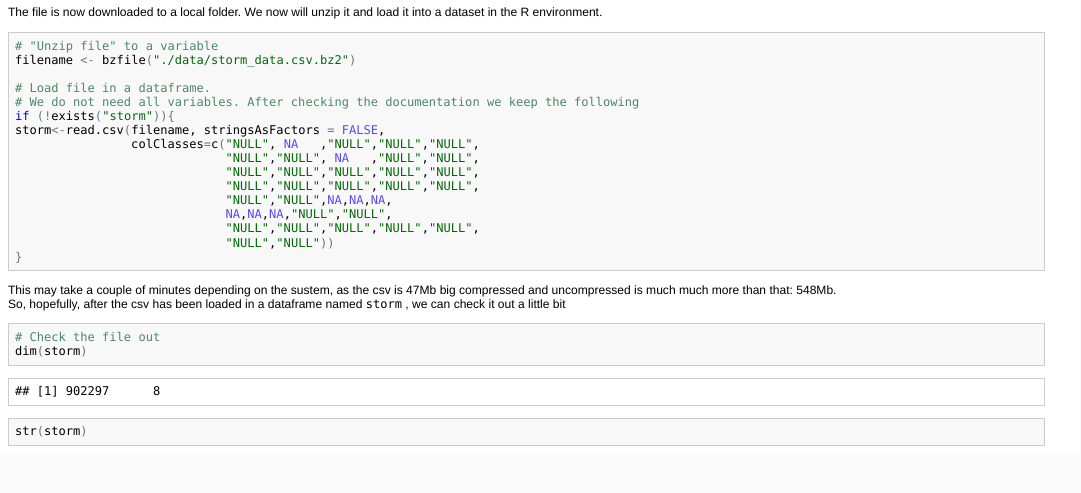
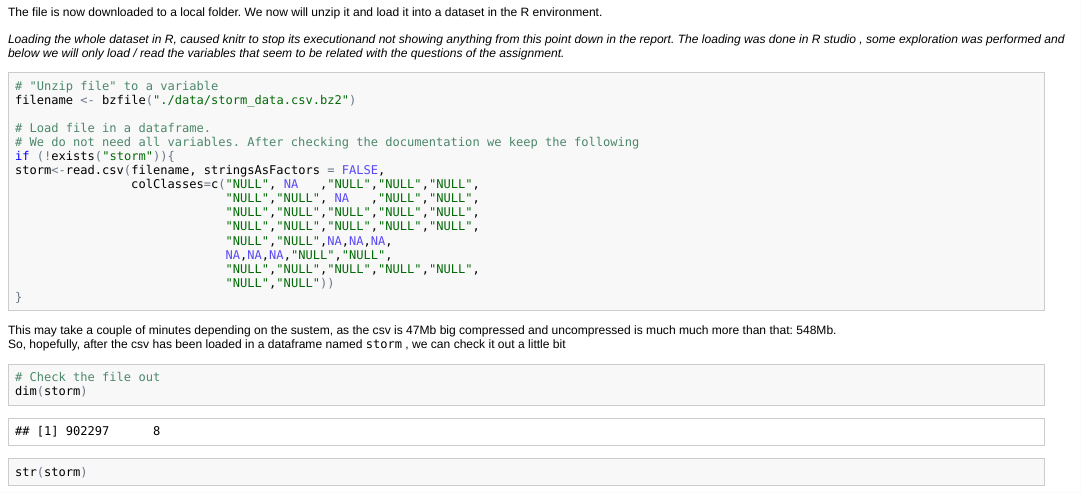
Before and after one commit to thomasantonakis/RepData_PeerAssessment2, an R Markdown document (report.Rmd): the page in a window 1100 px wide, from 560 px down. The pictures show the output file report.html that the author committed with the source, opened offline.

Commit message:
Rmd with dataset loaded

````diff
--- a/report.Rmd
+++ b/report.Rmd
@@ -45,6 +45,8 @@ dateDownloaded<-date()
 
 The file is now downloaded to a local folder. We now will unzip it and load it into a dataset in the R environment.
 
+*Loading the whole dataset in R, caused knitr to stop its executionand not showing anything from this point down in the report. The loading was done in R studio , some exploration was performed and below we will only load / read the variables that seem to be related with the questions of the assignment.*
+
 ```{r unzip and load storm data}
 # "Unzip file" to a variable
 filename <- bzfile("./data/storm_data.csv.bz2")
@@ -65,7 +67,7 @@ storm<-read.csv(filename, stringsAsFactors = FALSE,
 ```
 
 This may take a couple of minutes depending on the sustem, as the csv is 47Mb big compressed and uncompressed is much much more than that: 548Mb.
-So, hopefully, after the csv has been loaded in a dataframe named `storm` , we can check it out a little bit
+So, hopefully, after the csv has been loaded in a dataframe named `storm` , we can check it out a little bit.
 
 ```{r basic exploration of the storm file, cache=FALSE}
 # Check the file out
````
Also changed, not shown: report.html, report.md, report.Rmd (2 more changed lines).
